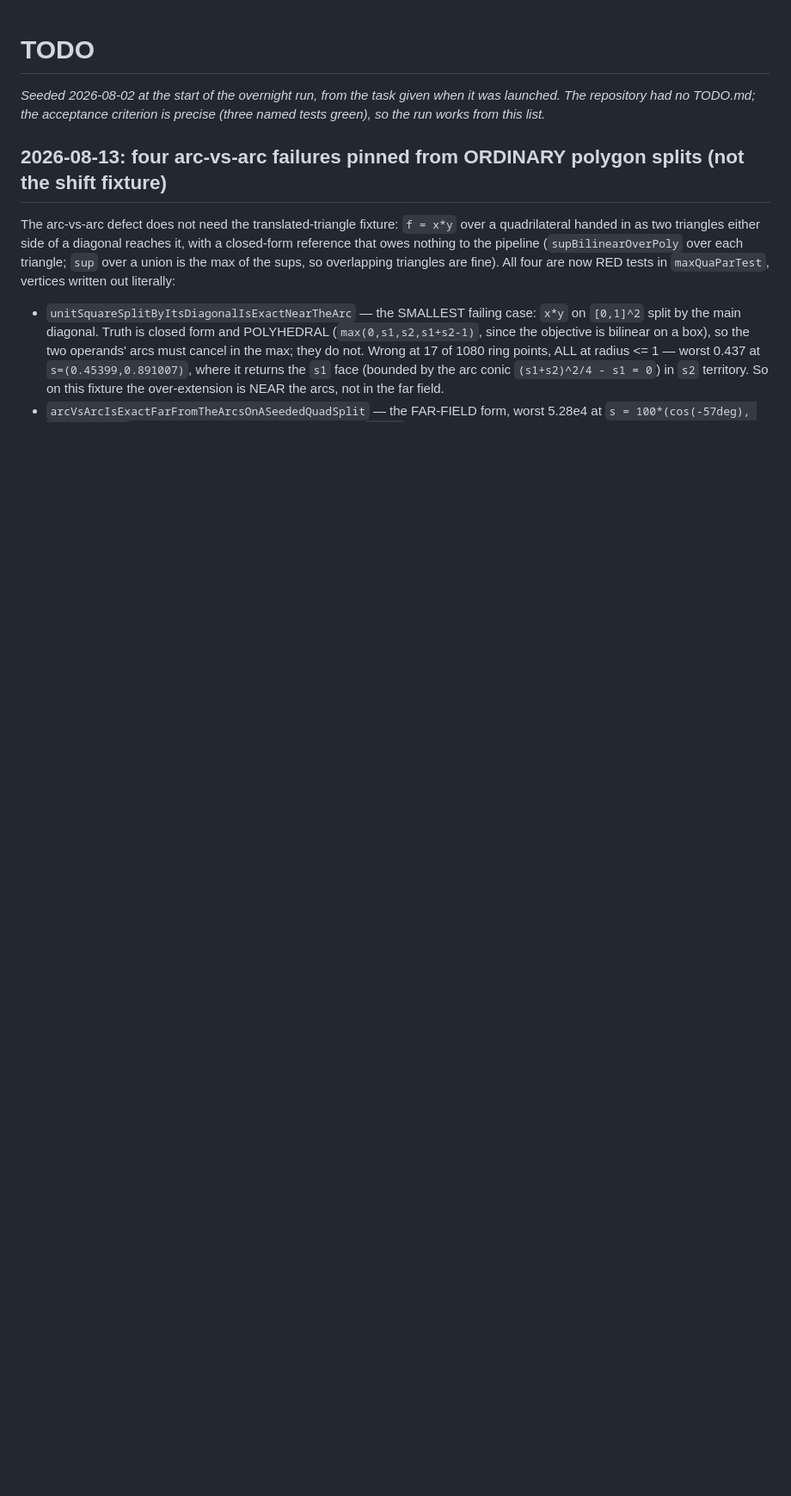
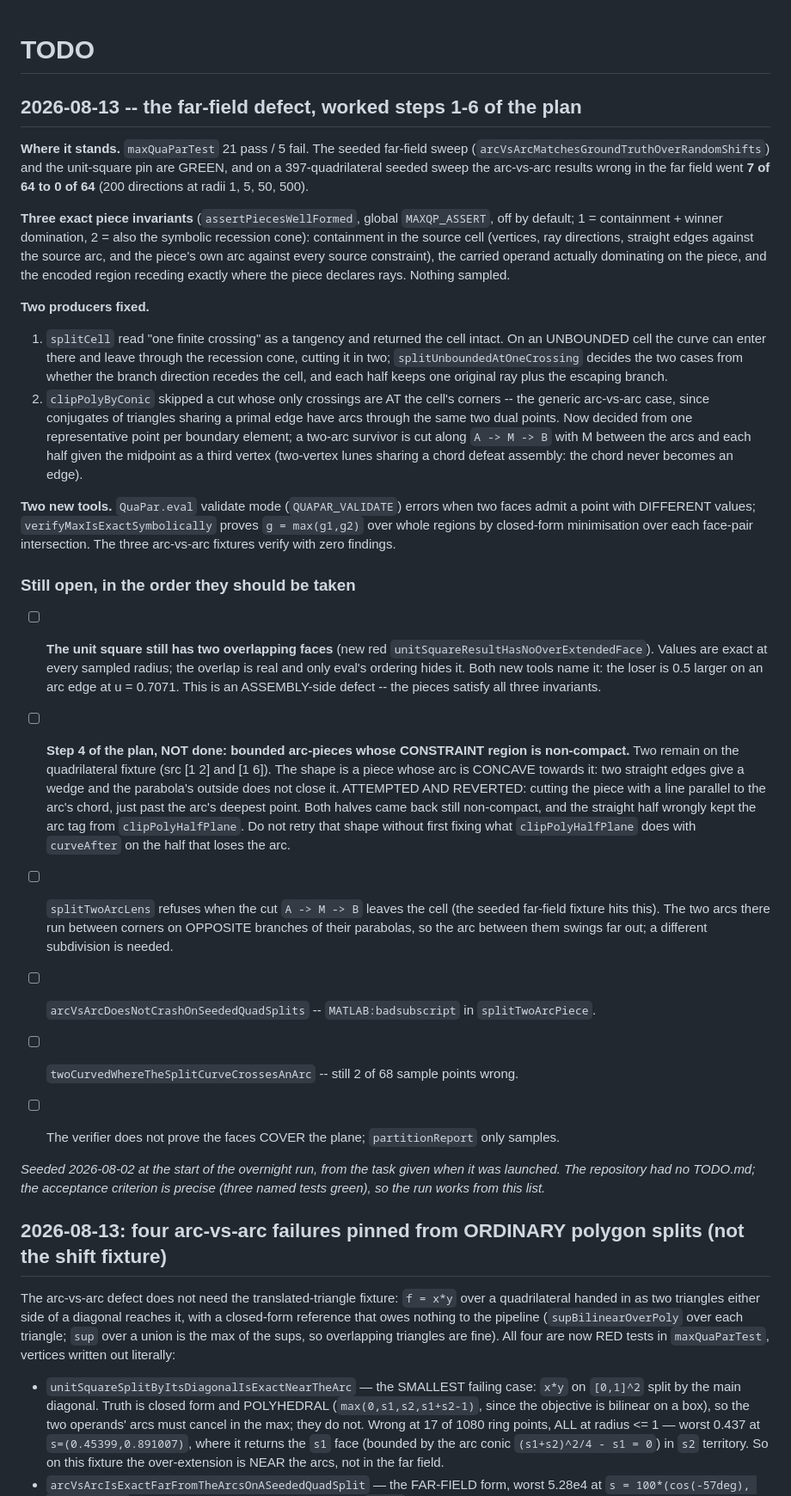
Before and after one commit to ylucet/CCA2, a Markdown page: TODO.md, the part around the change. Shown at 86% size. Drawn GitHub-style; blank space fills up the shorter version.

Commit message:
TODO: record the far-field work (steps 1-6) and what step 4 still needs
Co-Authored-By: Claude Opus 5 (1M context) <noreply@anthropic.com>

```diff
--- a/TODO.md
+++ b/TODO.md
@@ -1,4 +1,56 @@
 # TODO
+
+## 2026-08-13 -- the far-field defect, worked steps 1-6 of the plan
+
+**Where it stands.** `maxQuaParTest` 21 pass / 5 fail. The seeded far-field sweep
+(`arcVsArcMatchesGroundTruthOverRandomShifts`) and the unit-square pin are GREEN, and on a
+397-quadrilateral seeded sweep the arc-vs-arc results wrong in the far field went **7 of 64 to 0
+of 64** (200 directions at radii 1, 5, 50, 500).
+
+**Three exact piece invariants** (`assertPiecesWellFormed`, global `MAXQP_ASSERT`, off by default;
+1 = containment + winner domination, 2 = also the symbolic recession cone): containment in the
+source cell (vertices, ray directions, straight edges against the source arc, and the piece's own
+arc against every source constraint), the carried operand actually dominating on the piece, and the
+encoded region receding exactly where the piece declares rays. Nothing sampled.
+
+**Two producers fixed.**
+1. `splitCell` read "one finite crossing" as a tangency and returned the cell intact. On an
+   UNBOUNDED cell the curve can enter there and leave through the recession cone, cutting it in
+   two; `splitUnboundedAtOneCrossing` decides the two cases from whether the branch direction
+   recedes the cell, and each half keeps one original ray plus the escaping branch.
+2. `clipPolyByConic` skipped a cut whose only crossings are AT the cell's corners -- the generic
+   arc-vs-arc case, since conjugates of triangles sharing a primal edge have arcs through the same
+   two dual points. Now decided from one representative point per boundary element; a two-arc
+   survivor is cut along `A -> M -> B` with M between the arcs and each half given the midpoint as
+   a third vertex (two-vertex lunes sharing a chord defeat assembly: the chord never becomes an
+   edge).
+
+**Two new tools.** `QuaPar.eval` validate mode (`QUAPAR_VALIDATE`) errors when two faces admit a
+point with DIFFERENT values; `verifyMaxIsExactSymbolically` proves `g = max(g1,g2)` over whole
+regions by closed-form minimisation over each face-pair intersection. The three arc-vs-arc fixtures
+verify with zero findings.
+
+### Still open, in the order they should be taken
+
+- [ ] **The unit square still has two overlapping faces** (new red
+      `unitSquareResultHasNoOverExtendedFace`). Values are exact at every sampled radius; the
+      overlap is real and only eval's ordering hides it. Both new tools name it: the loser is 0.5
+      larger on an arc edge at u = 0.7071. This is an ASSEMBLY-side defect -- the pieces satisfy
+      all three invariants.
+- [ ] **Step 4 of the plan, NOT done: bounded arc-pieces whose CONSTRAINT region is non-compact.**
+      Two remain on the quadrilateral fixture (src [1 2] and [1 6]). The shape is a piece whose arc
+      is CONCAVE towards it: two straight edges give a wedge and the parabola's outside does not
+      close it. ATTEMPTED AND REVERTED: cutting the piece with a line parallel to the arc's chord,
+      just past the arc's deepest point. Both halves came back still non-compact, and the straight
+      half wrongly kept the arc tag from `clipPolyHalfPlane`. Do not retry that shape without first
+      fixing what `clipPolyHalfPlane` does with `curveAfter` on the half that loses the arc.
+- [ ] `splitTwoArcLens` refuses when the cut `A -> M -> B` leaves the cell (the seeded far-field
+      fixture hits this). The two arcs there run between corners on OPPOSITE branches of their
+      parabolas, so the arc between them swings far out; a different subdivision is needed.
+- [ ] `arcVsArcDoesNotCrashOnSeededQuadSplits` -- `MATLAB:badsubscript` in `splitTwoArcPiece`.
+- [ ] `twoCurvedWhereTheSplitCurveCrossesAnArc` -- still 2 of 68 sample points wrong.
+- [ ] The verifier does not prove the faces COVER the plane; `partitionReport` only samples.
+
 
 _Seeded 2026-08-02 at the start of the overnight run, from the task given when it
 was launched. The repository had no TODO.md; the acceptance criterion is precise
```
